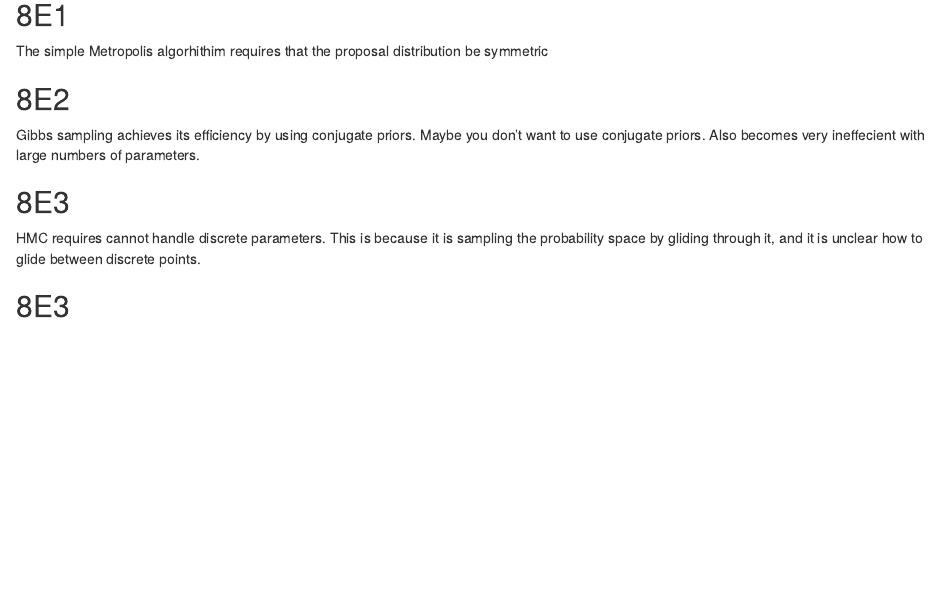
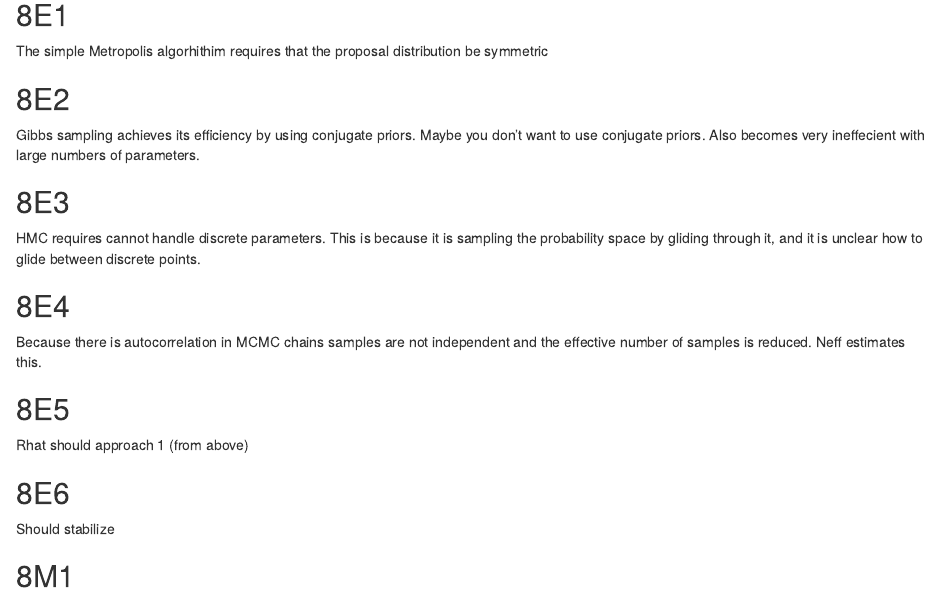
Before and after one commit to UCD-pbio-rclub/Rclub-rethinking_Julin.Maloof, an R Markdown document (Assignment_Chapter_08/Chapter_8_Problems.Rmd): the page in a window 1100 px wide, from 140 px down. Rendered offline with R 4.5, knitr and Pandoc, with nearby package versions.

Commit message:
Remaining Chapter 8E problems

```diff
--- a/Assignment_Chapter_08/Chapter_8_Problems.Rmd
+++ b/Assignment_Chapter_08/Chapter_8_Problems.Rmd
@@ -19,4 +19,16 @@ Gibbs sampling achieves its efficiency by using conjugate priors.  Maybe you don
 
 HMC requires cannot handle discrete parameters.  This is because it is sampling the probability space by gliding through it, and it is unclear how to glide between discrete points.
 
-## 8E3
+## 8E4
+
+Because there is autocorrelation in MCMC chains samples are not independent and the effective number of samples is reduced.  Neff estimates this.
+
+## 8E5
+
+Rhat should approach 1 (from above)
+
+## 8E6
+
+Should stabilize
+
+## 8M1
```
